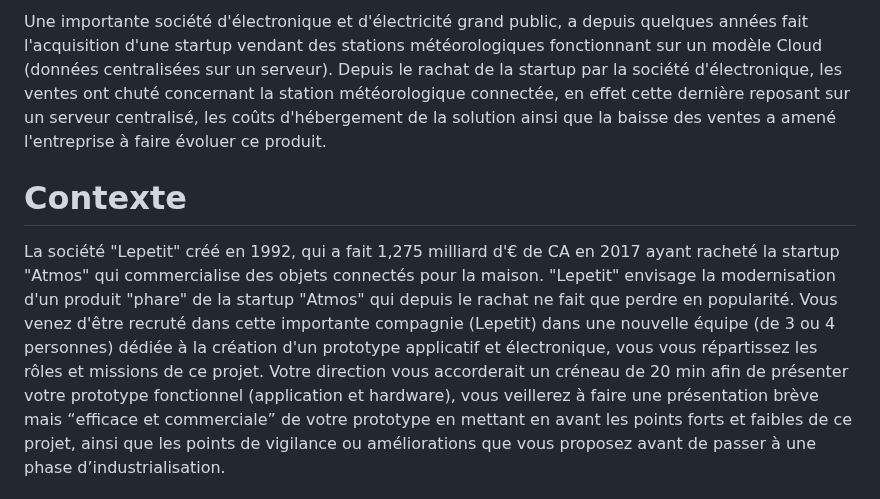
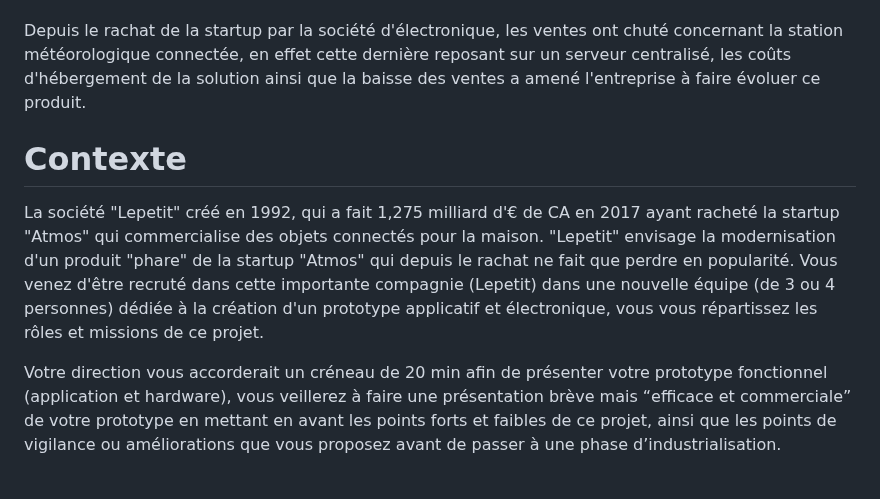
Before and after one commit to DoubleRiichi/CUBE1CESI, a Markdown page: README.md, the part around one of its changes. Rendered like a GitHub page.

```diff
--- a/README.md
+++ b/README.md
@@ -6,10 +7,11 @@
 
-Une importante société d'électronique et d'électricité grand public, a depuis quelques années fait l'acquisition d'une startup vendant des stations météorologiques fonctionnant sur un modèle Cloud (données centralisées sur un serveur).
 Depuis le rachat de la startup par la société d'électronique, les ventes ont chuté concernant la station météorologique connectée, en effet cette dernière reposant sur un serveur centralisé, les coûts d'hébergement de la solution ainsi que la baisse des ventes a amené l'entreprise à faire évoluer ce produit.
 
 # Contexte
+
 La société "Lepetit" créé en 1992, qui a fait 1,275 milliard d'€ de CA en 2017 ayant racheté la startup "Atmos" qui commercialise des objets connectés pour la maison. "Lepetit" envisage la modernisation d'un produit "phare" de la startup "Atmos" qui depuis le rachat ne fait que perdre en popularité.
 Vous venez d'être recruté dans cette importante compagnie (Lepetit) dans une nouvelle équipe (de 3 ou 4 personnes) dédiée à la création d'un prototype applicatif et électronique, vous vous répartissez les rôles et missions de ce projet.
+
 Votre direction vous accorderait un créneau de 20 min afin de présenter votre prototype fonctionnel (application et hardware), vous veillerez à faire une présentation brève mais “efficace et commerciale” de votre prototype en mettant en avant les points forts et faibles de ce projet, ainsi que les points de vigilance ou améliorations que vous proposez avant de passer à une phase d’industrialisation.
 
 # Problématique
```
Also changed, not shown: other parts of README.md (+1 -0 lines).
